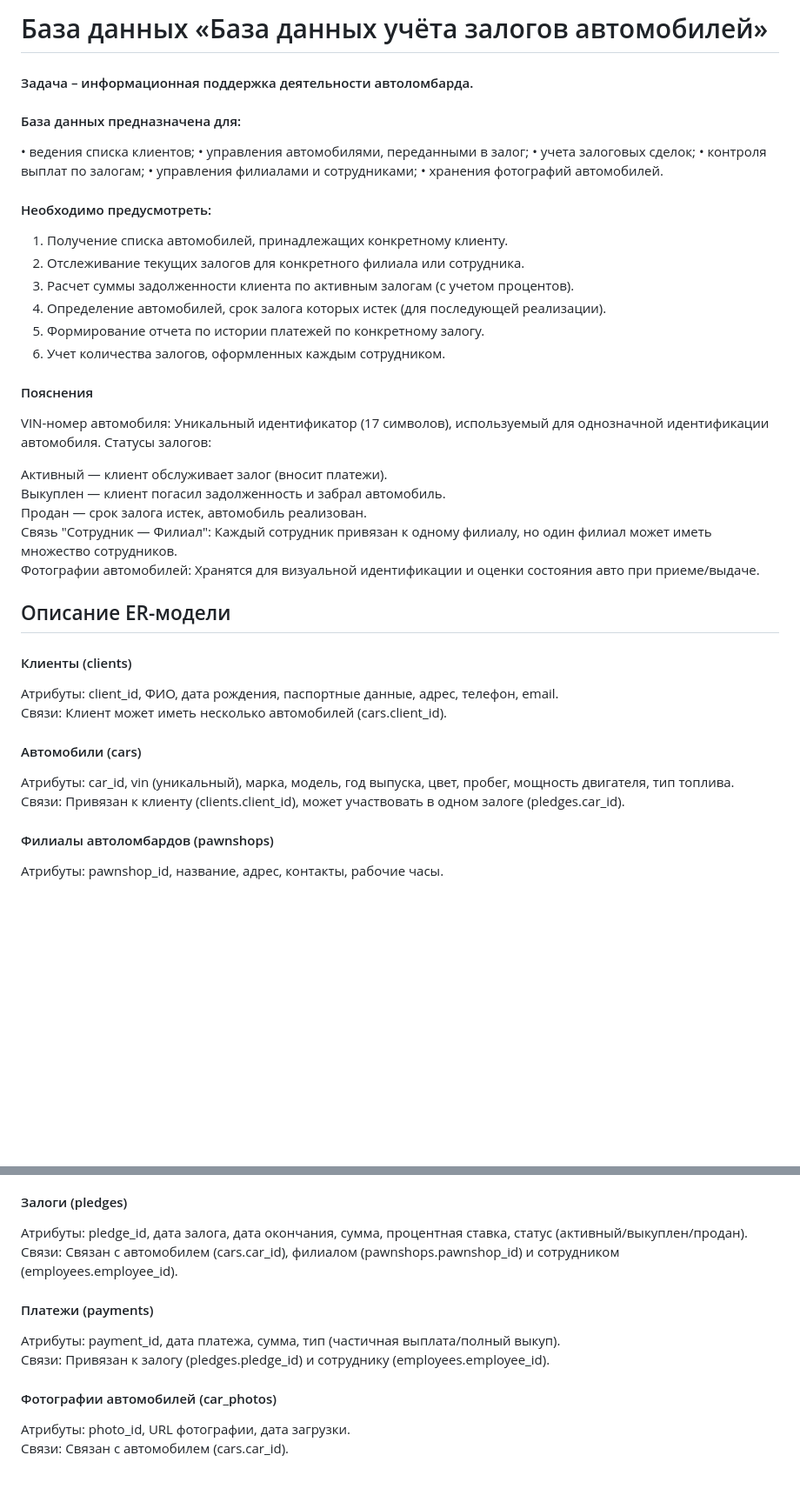
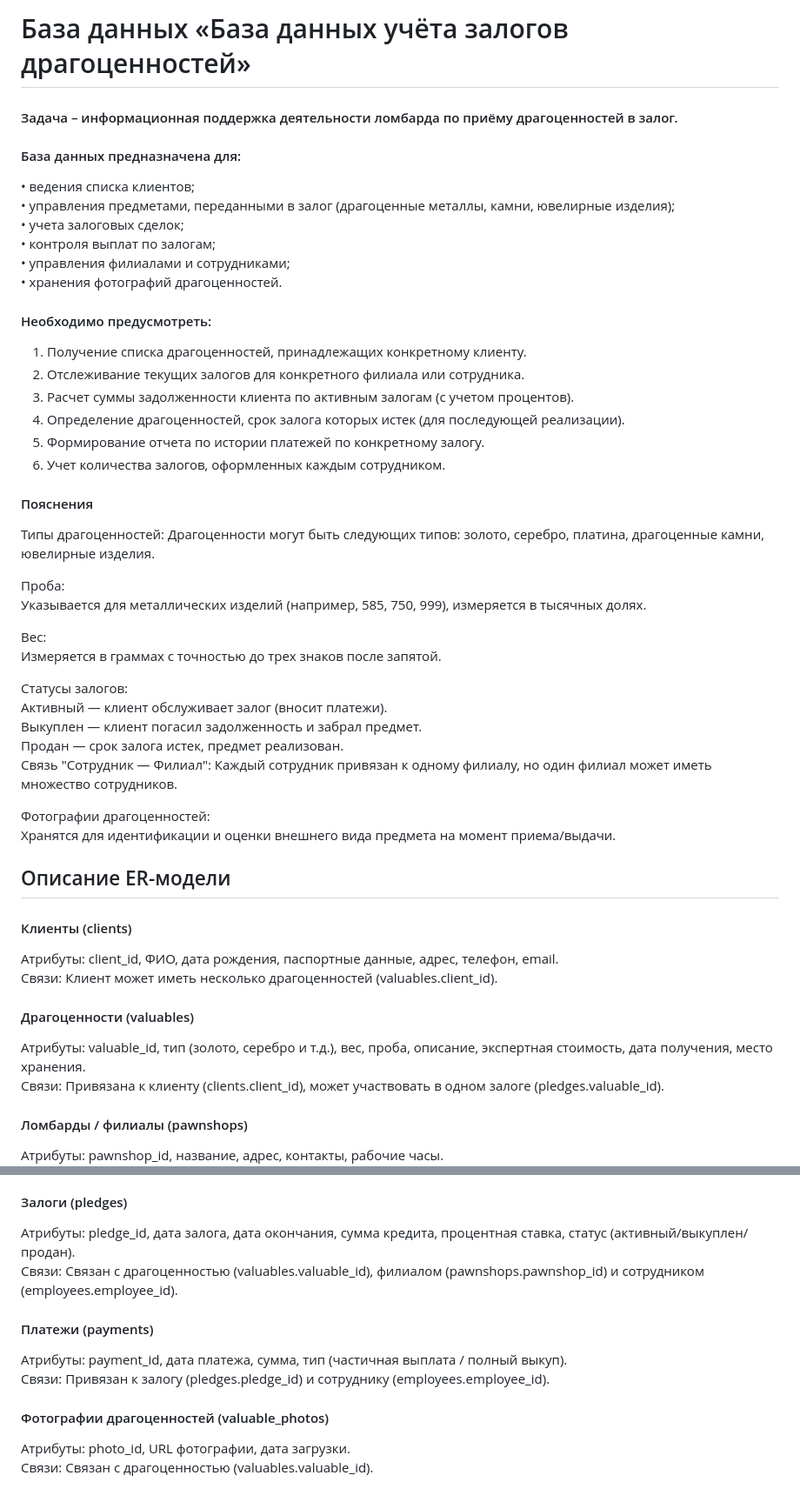
Before and after one commit to Rimas2200/lab, a Markdown page: VictoriaG/README.md, 2 parts joined by grey strips. Shown: that part at 87% size. GitHub-like rendering; blank space fills up the shorter version.

```diff
--- a/VictoriaG/README.md
+++ b/VictoriaG/README.md
@@ -1,39 +1,50 @@
-# База данных «База данных учёта залогов автомобилей»
+# База данных «База данных учёта залогов драгоценностей»
 
-#### Задача – информационная поддержка деятельности автоломбарда.
+#### Задача – информационная поддержка деятельности ломбарда по приёму драгоценностей в залог.
 
 #### База данных предназначена для:
-• ведения списка клиентов;
-• управления автомобилями, переданными в залог;
-• учета залоговых сделок;
-• контроля выплат по залогам;
-• управления филиалами и сотрудниками;
-• хранения фотографий автомобилей.
+• ведения списка клиентов;<br>
+• управления предметами, переданными в залог (драгоценные металлы, камни, ювелирные изделия);<br>
+• учета залоговых сделок;<br>
+• контроля выплат по залогам;<br>
+• управления филиалами и сотрудниками;<br>
+• хранения фотографий драгоценностей.<br>
 
 #### Необходимо предусмотреть:
-1. Получение списка автомобилей, принадлежащих конкретному клиенту.
+1. Получение списка драгоценностей, принадлежащих конкретному клиенту.
 2. Отслеживание текущих залогов для конкретного филиала или сотрудника.
 3. Расчет суммы задолженности клиента по активным залогам (с учетом процентов).
-4. Определение автомобилей, срок залога которых истек (для последующей реализации).
+4. Определение драгоценностей, срок залога которых истек (для последующей реализации).
 5. Формирование отчета по истории платежей по конкретному залогу.
 6. Учет количества залогов, оформленных каждым сотрудником.
 
 #### Пояснения
-VIN-номер автомобиля: Уникальный идентификатор (17 символов), используемый для однозначной идентификации автомобиля.
-Статусы залогов:
+Типы драгоценностей:
+Драгоценности могут быть следующих типов: золото, серебро, платина, драгоценные камни, ювелирные изделия.
 
+Проба:<br>
+Указывается для металлических изделий (например, 585, 750, 999), измеряется в тысячных долях.
+
+Вес:<br>
+Измеряется в граммах с точностью до трех знаков после запятой.
+
+Статусы залогов:<br>
 Активный — клиент обслуживает залог (вносит платежи).<br>
-Выкуплен — клиент погасил задолженность и забрал автомобиль.<br>
-Продан — срок залога истек, автомобиль реализован.<br>
-Связь "Сотрудник — Филиал": Каждый сотрудник привязан к одному филиалу, но один филиал может иметь множество сотрудников.<br>
-Фотографии автомобилей: Хранятся для визуальной идентификации и оценки состояния авто при приеме/выдаче.<br>
+Выкуплен — клиент погасил задолженность и забрал предмет.<br>
+Продан — срок залога истек, предмет реализован.<br>
+Связь "Сотрудник — Филиал": Каждый сотрудник привязан к одному филиалу, но один филиал может иметь множество сотрудников.
+
+Фотографии драгоценностей:<br>
+Хранятся для идентификации и оценки внешнего вида предмета на момент приема/выдачи.
 
 ## Описание ER-модели
 #### Клиенты (clients)
 Атрибуты: client_id, ФИО, дата рождения, паспортные данные, адрес, телефон, email.<br>
-Связи: Клиент может иметь несколько автомобилей (cars.client_id).
-#### Автомобили (cars)
-Атрибуты: car_id, vin (уникальный), марка, модель, год выпуска, цвет, пробег, мощность двигателя, тип топлива.<br>
-Связи: Привязан к клиенту (clients.client_id), может участвовать в одном залоге (pledges.car_id).
-#### Филиалы автоломбардов (pawnshops)
+Связи: Клиент может иметь несколько драгоценностей (valuables.client_id).<br>
+
+#### Драгоценности (valuables)
+Атрибуты: valuable_id, тип (золото, серебро и т.д.), вес, проба, описание, экспертная стоимость, дата получения, место хранения.<br>
+Связи: Привязана к клиенту (clients.client_id), может участвовать в одном залоге (pledges.valuable_id).<br>
+
+#### Ломбарды / филиалы (pawnshops)
 Атрибуты: pawnshop_id, название, адрес, контакты, рабочие часы.<br>
@@ -44,9 +57,11 @@ VIN-номер автомобиля: Уникальный идентификат
 #### Залоги (pledges)
-Атрибуты: pledge_id, дата залога, дата окончания, сумма, процентная ставка, статус (активный/выкуплен/продан).<br>
-Связи: Связан с автомобилем (cars.car_id), филиалом (pawnshops.pawnshop_id) и сотрудником (employees.employee_id).
+Атрибуты: pledge_id, дата залога, дата окончания, сумма кредита, процентная ставка, статус (активный/выкуплен/продан).<br>
+Связи: Связан с драгоценностью (valuables.valuable_id), филиалом (pawnshops.pawnshop_id) и сотрудником (employees.employee_id).<br>
+
 #### Платежи (payments)
-Атрибуты: payment_id, дата платежа, сумма, тип (частичная выплата/полный выкуп).<br>
-Связи: Привязан к залогу (pledges.pledge_id) и сотруднику (employees.employee_id).
-#### Фотографии автомобилей (car_photos)
+Атрибуты: payment_id, дата платежа, сумма, тип (частичная выплата / полный выкуп).<br>
+Связи: Привязан к залогу (pledges.pledge_id) и сотруднику (employees.employee_id).<br>
+
+#### Фотографии драгоценностей (valuable_photos)
 Атрибуты: photo_id, URL фотографии, дата загрузки.<br>
-Связи: Связан с автомобилем (cars.car_id).
+Связи: Связан с драгоценностью (valuables.valuable_id).<br>
```
Also changed, not shown: other parts of VictoriaG/README.md (+4 -2 lines).
